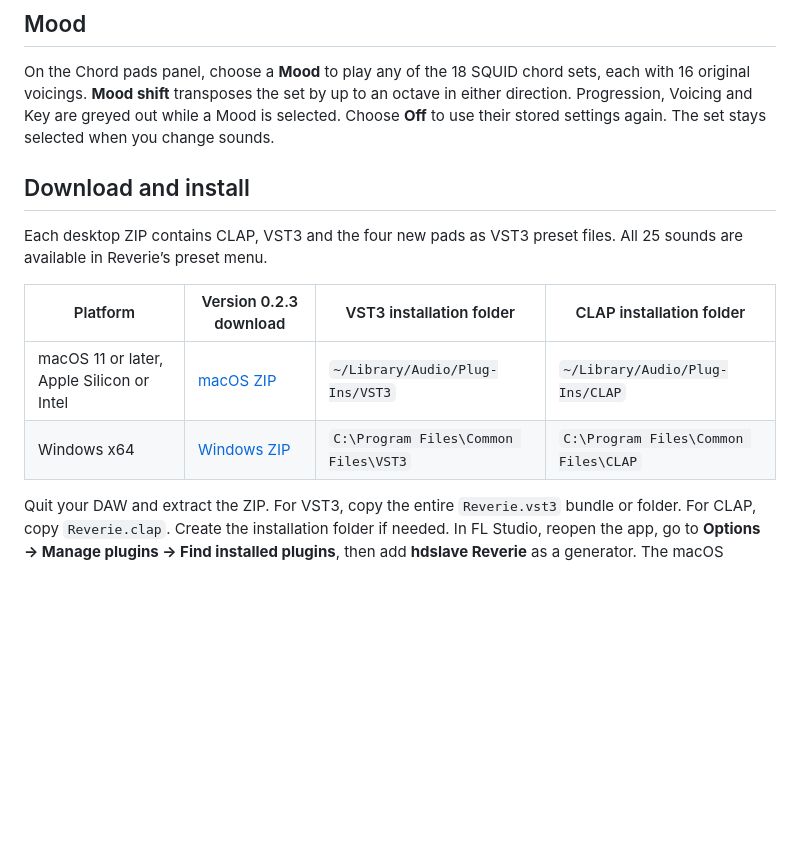
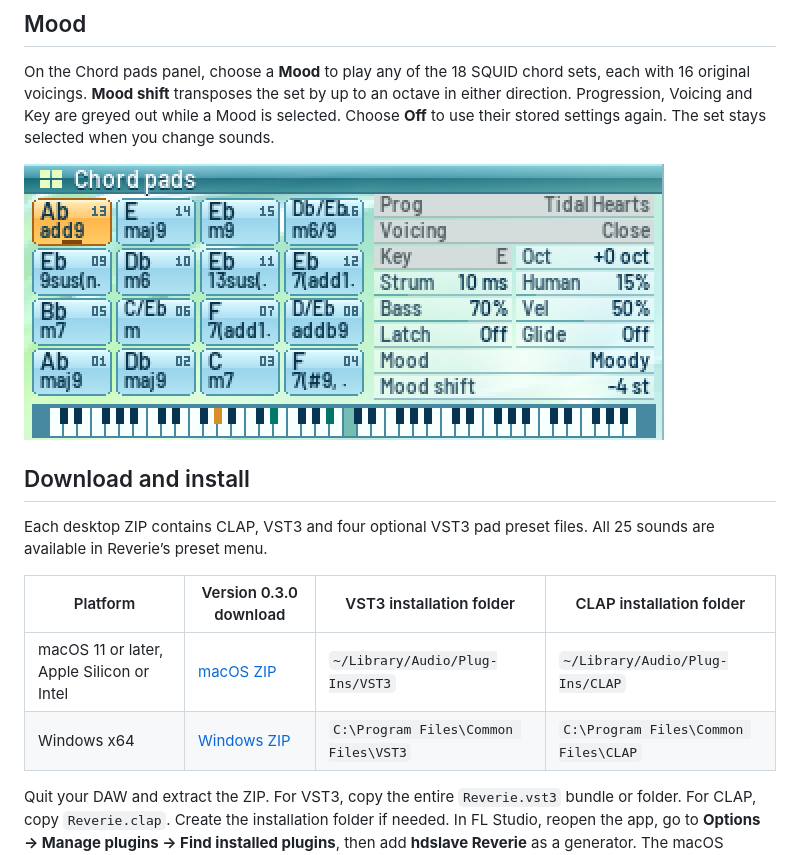
Before and after one commit to hdslave/hdslave-Reverie-Synth, a Markdown page: mac-clap/README.md, the part around one of its changes. Drawn GitHub-style; pictures changed too: mac-clap/assets/mood-controls.png (added); blank space fills up the shorter version.

Commit message:
chore(release): prepare Reverie 0.6.0 with Mood chord sets

```diff
--- a/mac-clap/README.md
+++ b/mac-clap/README.md
@@ -16,9 +16,11 @@ The last four entries in the 25-sound preset menu are Opal Rain, Lantern Ferry,
 
 On the Chord pads panel, choose a **Mood** to play any of the 18 SQUID chord sets, each with 16 original voicings. **Mood shift** transposes the set by up to an octave in either direction. Progression, Voicing and Key are greyed out while a Mood is selected. Choose **Off** to use their stored settings again. The set stays selected when you change sounds.
 
+![Mood selected on the desktop panel, with Progression, Voicing and Key greyed out](assets/mood-controls.png)
+
 ## Download and install
 
-Each desktop ZIP contains CLAP, VST3 and the four new pads as VST3 preset files. All 25 sounds are available in Reverie’s preset menu.
+Each desktop ZIP contains CLAP, VST3 and four optional VST3 pad preset files. All 25 sounds are available in Reverie’s preset menu.
 
-| Platform | Version 0.2.3 download | VST3 installation folder | CLAP installation folder |
+| Platform | Version 0.3.0 download | VST3 installation folder | CLAP installation folder |
 | --- | --- | --- | --- |
```
Also changed, not shown: other parts of mac-clap/README.md (+3 -3 lines), README.md (+1 -1 lines), 4 other files.
